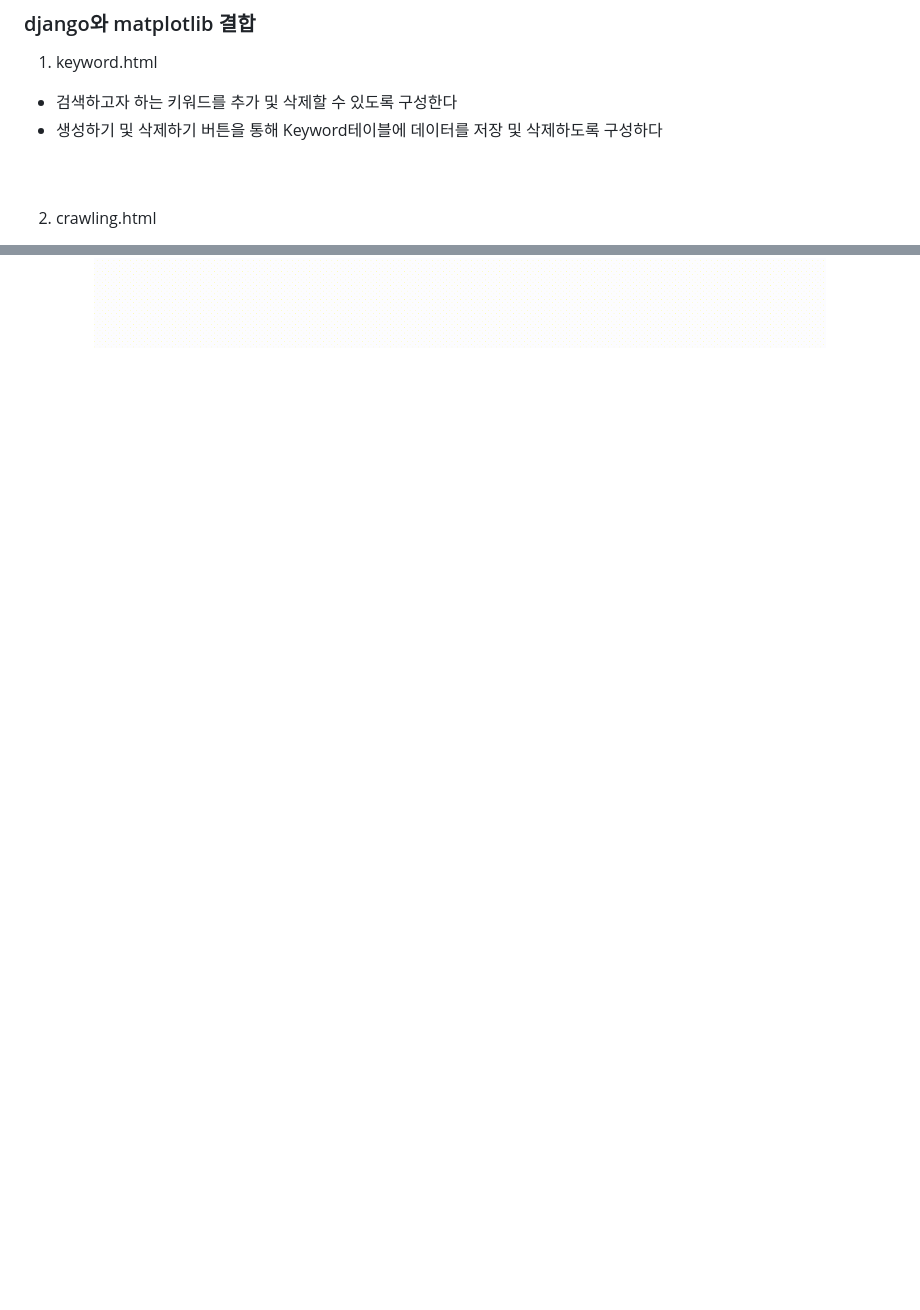
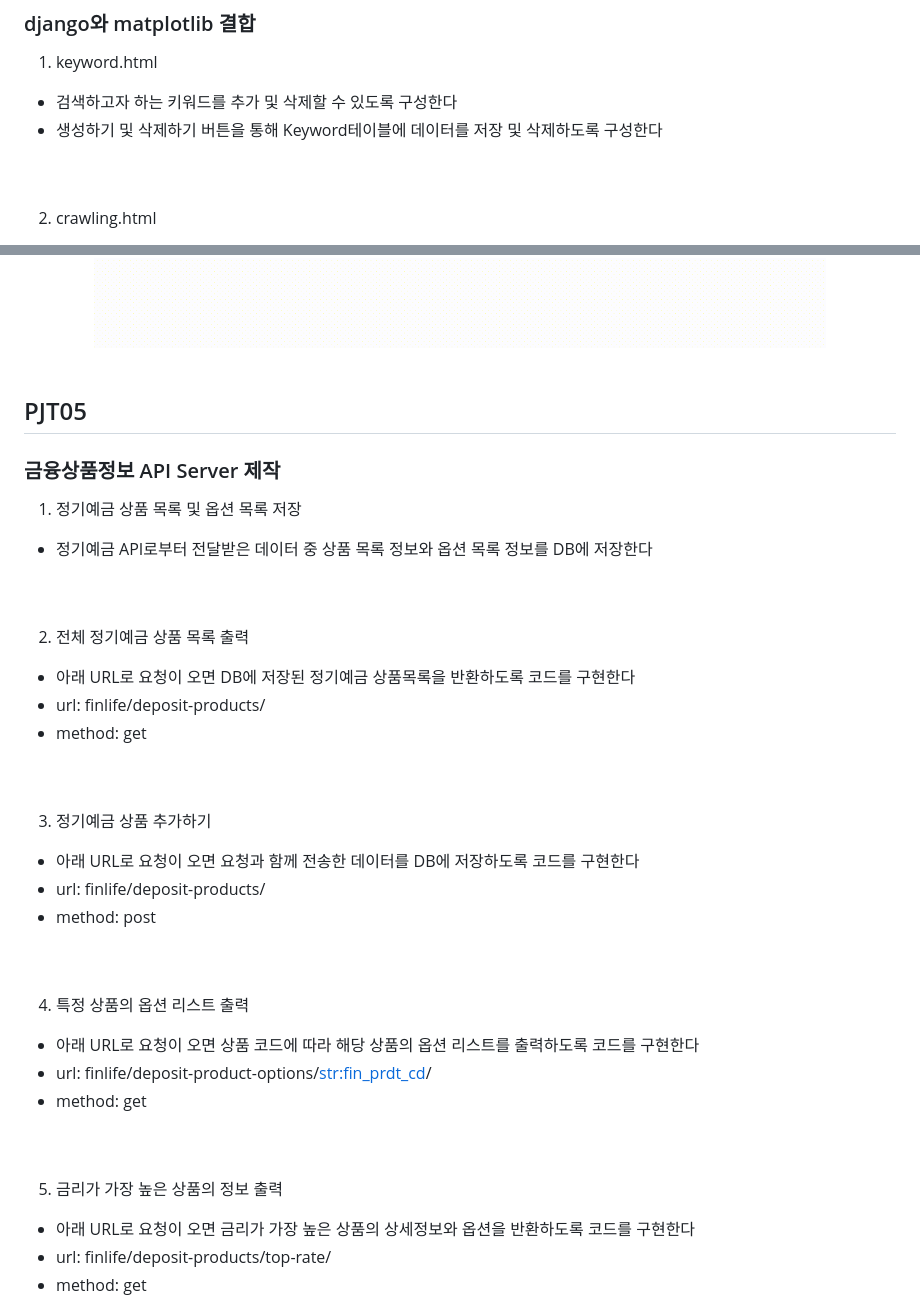
Before and after one commit to ChaesongYun/SSAFY, a Markdown page: README.md, 2 parts joined by grey strips. Drawn GitHub-style; blank space fills up the shorter version.

```diff
--- a/README.md
+++ b/README.md
@@ -102,7 +102,7 @@ Javascript 객체 문법으로 구조화된 데이터를 표현하기 위한 문
 ### django와 matplotlib 결합
 1. keyword.html
 - 검색하고자 하는 키워드를 추가 및 삭제할 수 있도록 구성한다
-- 생성하기 및 삭제하기 버튼을 통해 Keyword테이블에 데이터를 저장 및 삭제하도록 구성하다
+- 생성하기 및 삭제하기 버튼을 통해 Keyword테이블에 데이터를 저장 및 삭제하도록 구성한다
 <br>
 <br>
 
@@ -120,3 +120,39 @@ Javascript 객체 문법으로 구조화된 데이터를 표현하기 위한 문
 <br>
 
 <img width="100%" src="./README_img/PJT05시연영상.gif" />
+
+<br>
+<br>
+
+## PJT05
+### 금융상품정보 API Server 제작
+1. 정기예금 상품 목록 및 옵션 목록 저장
+- 정기예금 API로부터 전달받은 데이터 중 상품 목록 정보와 옵션 목록 정보를 DB에 저장한다
+<br>
+<br>
+
+2. 전체 정기예금 상품 목록 출력
+- 아래 URL로 요청이 오면 DB에 저장된 정기예금 상품목록을 반환하도록 코드를 구현한다
+- url: finlife/deposit-products/
+- method: get
+<br>
+<br>
+
+3. 정기예금 상품 추가하기
+- 아래 URL로 요청이 오면 요청과 함께 전송한 데이터를 DB에 저장하도록 코드를 구현한다
+- url: finlife/deposit-products/
+- method: post
+<br>
+<br>
+
+4. 특정 상품의 옵션 리스트 출력
+- 아래 URL로 요청이 오면 상품 코드에 따라 해당 상품의 옵션 리스트를 출력하도록 코드를 구현한다
+- url: finlife/deposit-product-options/<str:fin_prdt_cd>/
+- method: get
+<br>
+<br>
+
+5. 금리가 가장 높은 상품의 정보 출력
+- 아래 URL로 요청이 오면 금리가 가장 높은 상품의 상세정보와 옵션을 반환하도록 코드를 구현한다
+- url: finlife/deposit-products/top-rate/
+- method: get
```
